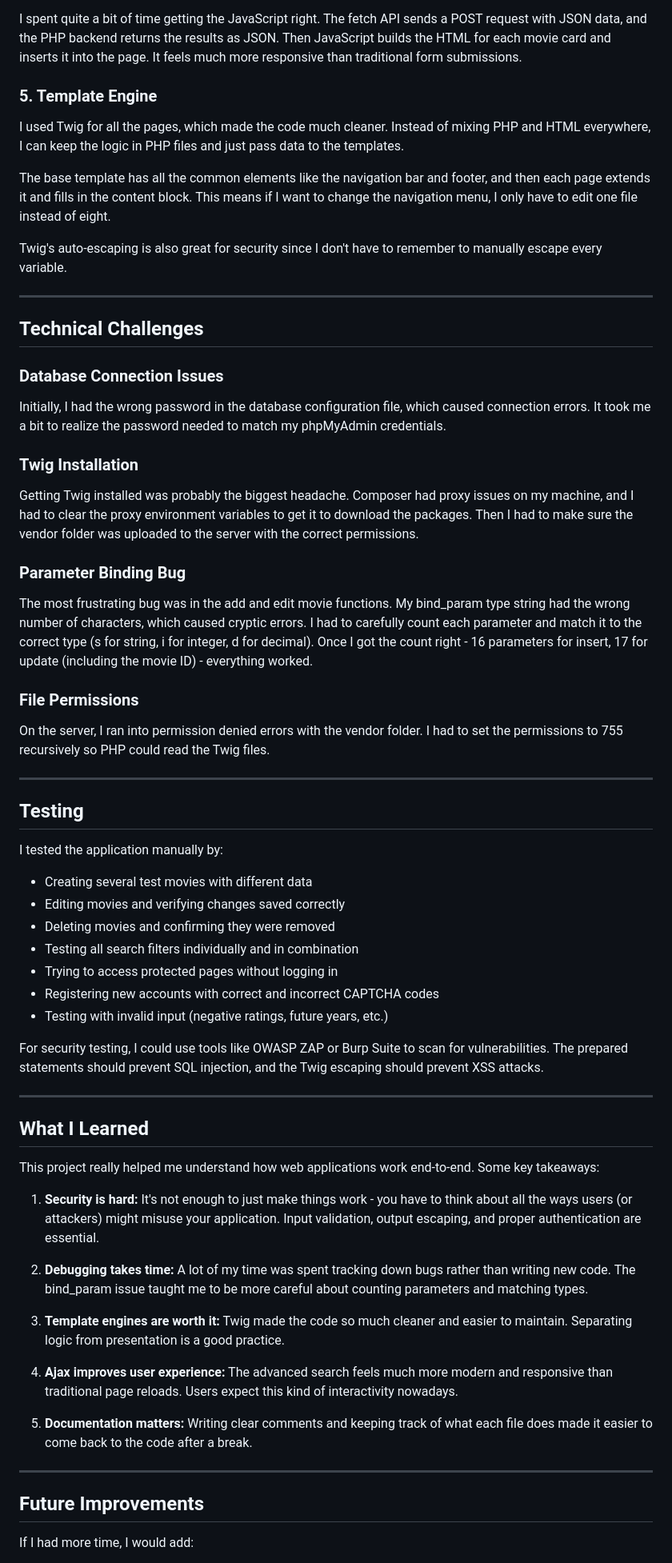
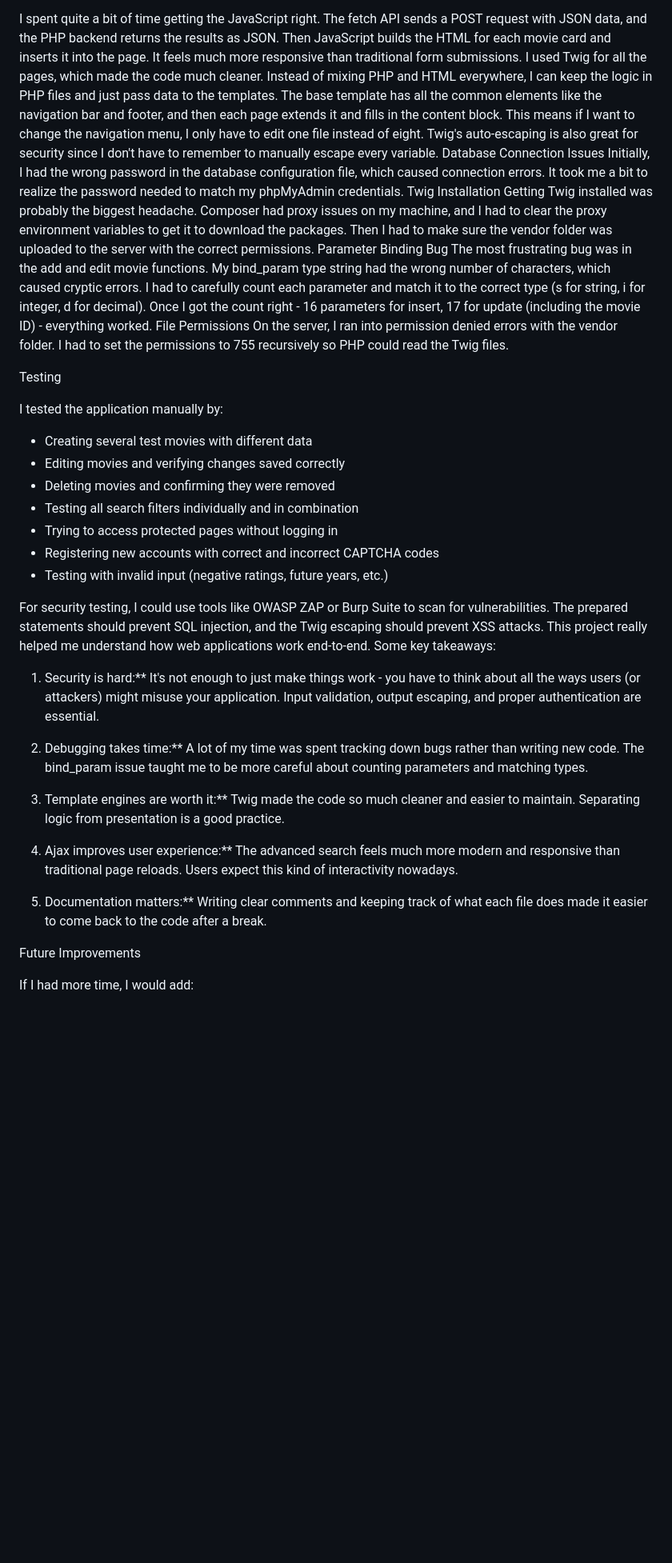
Before and after one commit to tamangdilip966/MoviesWebsiteCollection, a Markdown page: PROJECT_REPORT.md, the part around one of its changes. Shown at 80% size. Rendered like a GitHub page; blank space fills up the shorter version.

Commit message:
Refactor PROJECT_REPORT.md
Removed redundant sections and improved formatting in the project report.

```diff
--- a/PROJECT_REPORT.md
+++ b/PROJECT_REPORT.md
@@ -94,34 +39,20 @@ The Ajax search supports even more criteria than the basic search:
 - Sorting options
 
 I spent quite a bit of time getting the JavaScript right. The fetch API sends a POST request with JSON data, and the PHP backend returns the results as JSON. Then JavaScript builds the HTML for each movie card and inserts it into the page. It feels much more responsive than traditional form submissions.
-
-### 5. Template Engine
-
 I used Twig for all the pages, which made the code much cleaner. Instead of mixing PHP and HTML everywhere, I can keep the logic in PHP files and just pass data to the templates.
-
 The base template has all the common elements like the navigation bar and footer, and then each page extends it and fills in the content block. This means if I want to change the navigation menu, I only have to edit one file instead of eight.
-
 Twig's auto-escaping is also great for security since I don't have to remember to manually escape every variable.
-
----
-
-## Technical Challenges
-
-### Database Connection Issues
+Database Connection Issues
 Initially, I had the wrong password in the database configuration file, which caused connection errors. It took me a bit to realize the password needed to match my phpMyAdmin credentials.
-
-### Twig Installation
+Twig Installation
 Getting Twig installed was probably the biggest headache. Composer had proxy issues on my machine, and I had to clear the proxy environment variables to get it to download the packages. Then I had to make sure the vendor folder was uploaded to the server with the correct permissions.
-
-### Parameter Binding Bug
+Parameter Binding Bug
 The most frustrating bug was in the add and edit movie functions. My bind_param type string had the wrong number of characters, which caused cryptic errors. I had to carefully count each parameter and match it to the correct type (s for string, i for integer, d for decimal). Once I got the count right - 16 parameters for insert, 17 for update (including the movie ID) - everything worked.
-
-### File Permissions
+File Permissions
 On the server, I ran into permission denied errors with the vendor folder. I had to set the permissions to 755 recursively so PHP could read the Twig files.
 
----
 
-## Testing
+Testing
 
 I tested the application manually by:
 - Creating several test movies with different data
@@ -133,26 +64,20 @@ I tested the application manually by:
 - Testing with invalid input (negative ratings, future years, etc.)
 
 For security testing, I could use tools like OWASP ZAP or Burp Suite to scan for vulnerabilities. The prepared statements should prevent SQL injection, and the Twig escaping should prevent XSS attacks.
-
----
-
-## What I Learned
-
 This project really helped me understand how web applications work end-to-end. Some key takeaways:
 
-1. **Security is hard:** It's not enough to just make things work - you have to think about all the ways users (or attackers) might misuse your application. Input validation, output escaping, and proper authentication are essential.
+1. Security is hard:** It's not enough to just make things work - you have to think about all the ways users (or attackers) might misuse your application. Input validation, output escaping, and proper authentication are essential.
 
-2. **Debugging takes time:** A lot of my time was spent tracking down bugs rather than writing new code. The bind_param issue taught me to be more careful about counting parameters and matching types.
+2. Debugging takes time:** A lot of my time was spent tracking down bugs rather than writing new code. The bind_param issue taught me to be more careful about counting parameters and matching types.
 
-3. **Template engines are worth it:** Twig made the code so much cleaner and easier to maintain. Separating logic from presentation is a good practice.
+3. Template engines are worth it:** Twig made the code so much cleaner and easier to maintain. Separating logic from presentation is a good practice.
 
-4. **Ajax improves user experience:** The advanced search feels much more modern and responsive than traditional page reloads. Users expect this kind of interactivity nowadays.
+4. Ajax improves user experience:** The advanced search feels much more modern and responsive than traditional page reloads. Users expect this kind of interactivity nowadays.
 
-5. **Documentation matters:** Writing clear comments and keeping track of what each file does made it easier to come back to the code after a break.
+5. Documentation matters:** Writing clear comments and keeping track of what each file does made it easier to come back to the code after a break.
 
----
 
-## Future Improvements
+Future Improvements
 
 If I had more time, I would add:
 - Image upload for movie posters
```
Also changed, not shown: other parts of PROJECT_REPORT.md (+3 -68 lines).
